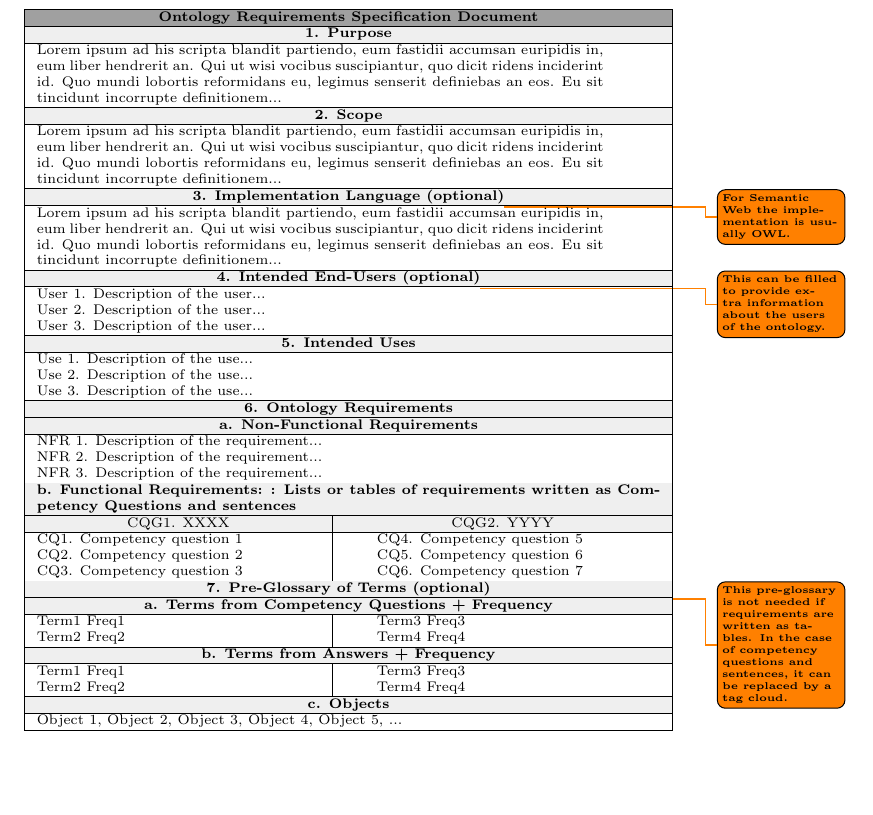
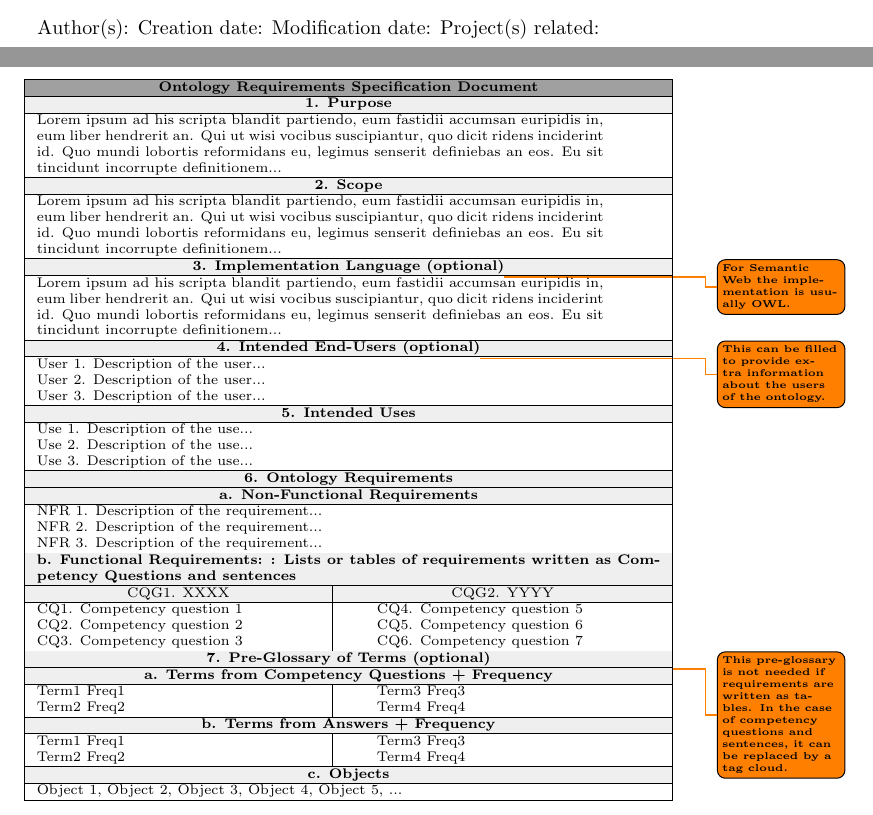
Before and after one commit to oeg-upm/LOT-resources, a LaTeX document (templates for ORSD/orsd-template.tex): part of page 2 of 2 before the commit and two parts of pages 1 and 2 of 2 after it, the two joined at a grey line, cut at the place of the change, the shorter picture padded with empty space. Compiled offline with pdfLaTeX.

Commit message:
Added metadata ORSD from FAIRIMPACT suggestion

```diff
--- a/templates for ORSD/orsd-template.tex
+++ b/templates for ORSD/orsd-template.tex
@@ -29,6 +29,12 @@ textsize=tiny
 \title{ORSD template for \LaTeX{}}
 \author{Idafen Santana \& Mar\'ia Poveda}
 \maketitle
+
+Author(s):
+Creation date:
+Modification date:
+Project(s) related:
+
 
 \begin{table}
 \centering
```
Also changed, not shown: 1 other file.
